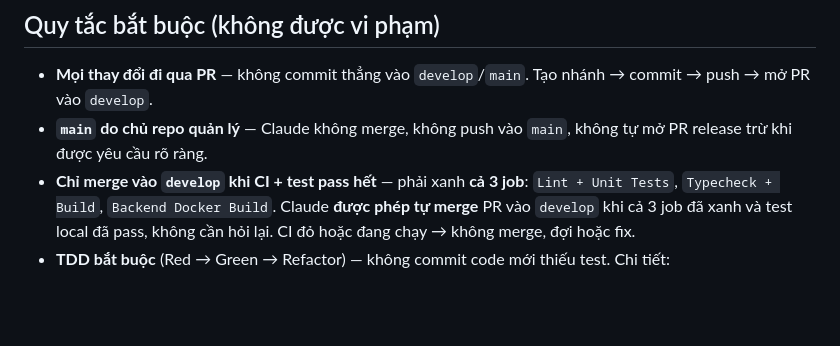
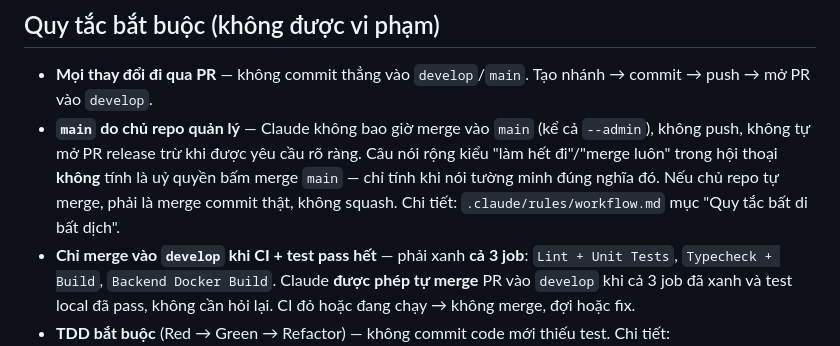
Before and after one commit to tlamDson/plancare, a Markdown page: CLAUDE.md, the part around the change. Drawn GitHub-style; blank space fills up the shorter version.

Commit message:
sync CLAUDE.md's main-merge rule with the workflow.md fix
CLAUDE.md still had the thinner version of the never-merge-main rule
that let broad delegation phrasing get misread as authorization in the
v0.1.0 release (see workflow.md's fix). Mirrors the same closing
language here so the summary and the detailed rule don't drift apart.

```diff
--- a/CLAUDE.md
+++ b/CLAUDE.md
@@ -11,7 +11,7 @@ Các rule chi tiết dưới đây áp dụng luôn, không chỉ khi được h
 ## Quy tắc bắt buộc (không được vi phạm)
 
 - **Mọi thay đổi đi qua PR** — không commit thẳng vào `develop`/`main`. Tạo nhánh → commit → push → mở PR vào `develop`.
-- **`main` do chủ repo quản lý** — Claude không merge, không push vào `main`, không tự mở PR release trừ khi được yêu cầu rõ ràng.
+- **`main` do chủ repo quản lý** — Claude không bao giờ merge vào `main` (kể cả `--admin`), không push, không tự mở PR release trừ khi được yêu cầu rõ ràng. Câu nói rộng kiểu "làm hết đi"/"merge luôn" trong hội thoại **không** tính là uỷ quyền bấm merge `main` — chỉ tính khi nói tường minh đúng nghĩa đó. Nếu chủ repo tự merge, phải là merge commit thật, không squash. Chi tiết: `.claude/rules/workflow.md` mục "Quy tắc bất di bất dịch".
 - **Chỉ merge vào `develop` khi CI + test pass hết** — phải xanh **cả 3 job**: `Lint + Unit Tests`, `Typecheck + Build`, `Backend Docker Build`. Claude **được phép tự merge** PR vào `develop` khi cả 3 job đã xanh và test local đã pass, không cần hỏi lại. CI đỏ hoặc đang chạy → không merge, đợi hoặc fix.
 - **TDD bắt buộc** (Red → Green → Refactor) — không commit code mới thiếu test. Chi tiết: `.claude/rules/workflow.md`.
 - **Cập nhật `CLAUDE.md` + `.claude/rules/*`** khi task làm thay đổi convention, tooling hay quy trình.
```
